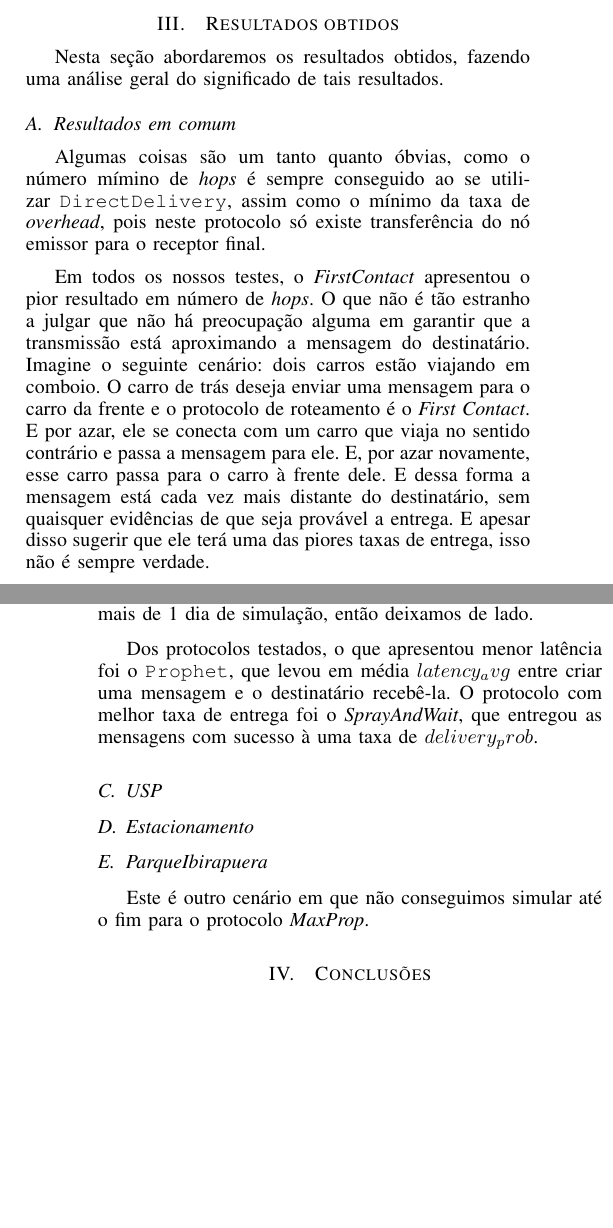
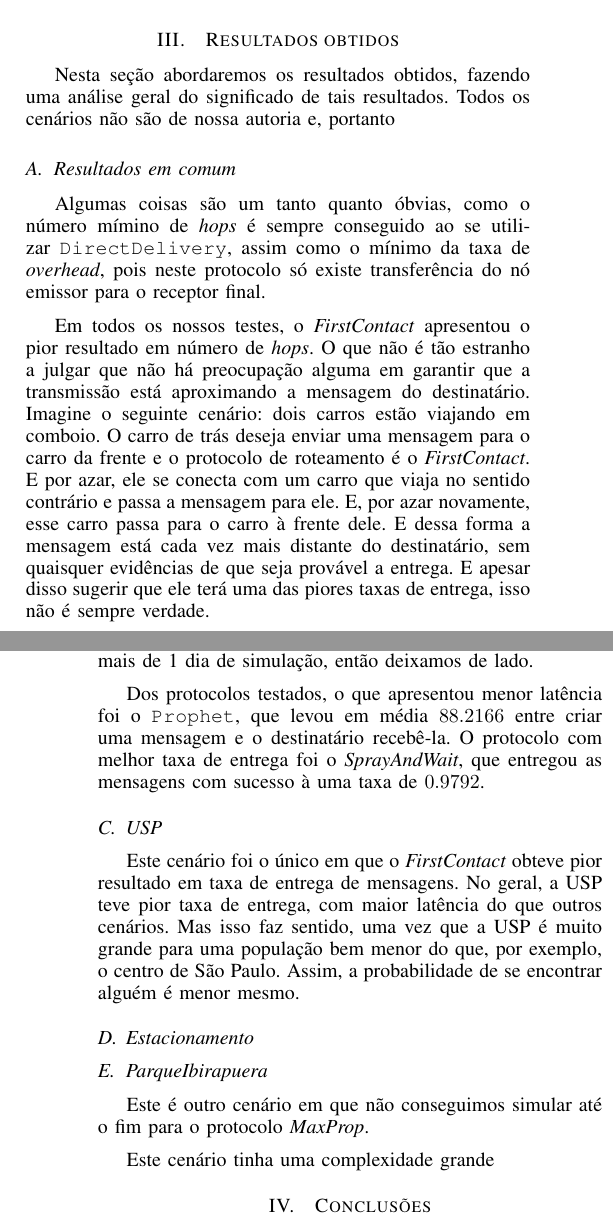
Before and after one commit to bluesbrothers/movel-ep3, a LaTeX paper (documentation/relatorio.tex): two parts of the columns of pages 2 and 3 of 3, joined at a grey line, cut so that both start at the same text, the shorter picture padded with empty space. Compiled offline with LaTeX, dvips and Ghostscript.

Commit message:
resultados

```diff
--- a/documentation/relatorio.tex
+++ b/documentation/relatorio.tex
@@ -172,27 +172,29 @@ Escolhemos primeiro quatro cenários e listamos protocolos de roteamento que ach
 
 
 \section{Resultados obtidos}
-Nesta seção abordaremos os resultados obtidos, fazendo uma análise geral do significado de tais resultados.
+Nesta seção abordaremos os resultados obtidos, fazendo uma análise geral do significado de tais resultados. Todos os cenários não são de nossa autoria e, portanto
 
 \subsection{Resultados em comum}
 \label{sec:resultados:comum}
 Algumas coisas são um tanto quanto óbvias, como o número mímino de \textit{hops} é sempre conseguido ao se utilizar \texttt{DirectDelivery}, assim como o mínimo da taxa de \textit{overhead}, pois neste protocolo só existe transferência do nó emissor para o receptor final.
 
-Em todos os nossos testes, o \textit{FirstContact} apresentou o pior resultado em número de \textit{hops}. O que não é tão estranho a julgar que não há preocupação alguma em garantir que a transmissão está aproximando a mensagem do destinatário. Imagine o seguinte cenário: dois carros estão viajando em comboio. O carro de trás deseja enviar uma mensagem para o carro da frente e o protocolo de roteamento é o \textit{First Contact}. E por azar, ele se conecta com um carro que viaja no sentido contrário e passa a mensagem para ele. E, por azar novamente, esse carro passa para o carro à frente dele. E dessa forma a mensagem está cada vez mais distante do destinatário, sem quaisquer evidências de que seja provável a entrega. E apesar disso sugerir que ele terá uma das piores taxas de entrega, isso não é sempre verdade.
+Em todos os nossos testes, o \textit{FirstContact} apresentou o pior resultado em número de \textit{hops}. O que não é tão estranho a julgar que não há preocupação alguma em garantir que a transmissão está aproximando a mensagem do destinatário. Imagine o seguinte cenário: dois carros estão viajando em comboio. O carro de trás deseja enviar uma mensagem para o carro da frente e o protocolo de roteamento é o \textit{FirstContact}. E por azar, ele se conecta com um carro que viaja no sentido contrário e passa a mensagem para ele. E, por azar novamente, esse carro passa para o carro à frente dele. E dessa forma a mensagem está cada vez mais distante do destinatário, sem quaisquer evidências de que seja provável a entrega. E apesar disso sugerir que ele terá uma das piores taxas de entrega, isso não é sempre verdade.
 
 Notamos que nos testes com \texttt{SprayAndWait} que a média de \textit{hops} está superior a $2$. O que é muito estranho, considerando a definição do protocolo, onde a mensagem chega ao destinatário em no máximo $2$ hops. Acreditamos que isso aconteça pela contagem de \textit{hops} da resposta, que estão ultrapassando $2$ hops, o que é corroborado pelo fato da mediana desse quesito ser $3$ para o caso do \textbf{CentroSP}. Assim, a transmissão da resposta não deve seguir o mesmo protocolo definido para o roteamento das mensagens.
 
 \subsection{CentroSP}
 Neste cenário não fomos capazes de simular para o protocolo \emph{MaxProp} nos parâmetros desejados. Este protocolo tem uma complexidade um pouco superior e sua simulação é muito mais lenta. Para este cenário, queríamos testar intervalos de 24 horas, mas esse protocolo apresentou taxa de simulação inferior a 1 segundo virtual por segundo real. Ou seja, levaria mais de 1 dia de simulação, então deixamos de lado.
 
-Dos protocolos testados, o que apresentou menor latência foi o \texttt{Prophet}, que levou em média $\reportval{CentroSP}{Prophet}{latency_avg}$ entre criar uma mensagem e o destinatário recebê-la. O protocolo com melhor taxa de entrega foi o \textit{SprayAndWait}, que entregou as mensagens com sucesso à uma taxa de $\reportval{CentroSP}{SprayAndWait}{delivery_prob}$.
+Dos protocolos testados, o que apresentou menor latência foi o \texttt{Prophet}, que levou em média $\reportval{CentroSP.Prophet}{latency_avg}$ entre criar uma mensagem e o destinatário recebê-la. O protocolo com melhor taxa de entrega foi o \textit{SprayAndWait}, que entregou as mensagens com sucesso à uma taxa de $\reportval{CentroSP.SprayAndWait}{delivery_prob}$.
 
 \subsection{USP}
-
+Este cenário foi o único em que o \emph{FirstContact} obteve pior resultado em taxa de entrega de mensagens. No geral, a USP teve pior taxa de entrega, com maior latência do que outros cenários. Mas isso faz sentido, uma vez que a USP é muito grande para uma população bem menor do que, por exemplo, o centro de São Paulo. Assim, a probabilidade de se encontrar alguém é menor mesmo.
 
 \subsection{Estacionamento}
 \subsection{ParqueIbirapuera}
 Este é outro cenário em que não conseguimos simular até o fim para o protocolo \emph{MaxProp}.
+
+Este cenário tinha uma complexidade grande
 
 \section{Conclusões}
 A utilização de simuladores para estudar protocolos de roteamento é algo que pode evidenciar falhas, que não necessariamente ocorreriam em um cenário real, mas também pode ocorrer o inverso - apresentar ótimos resultados, mas utilizando-se em um cenário real encontramos problemas. Vimos que, mesmo assim, este procedimento é de extrema importância como estudo preliminar e comparativo, mas os cenários gerados para simulação não conseguem capturar todos os aspectos da vida real.
```
Also changed, not shown: documentation/tableUSP.tex (line endings or trailing spaces).
